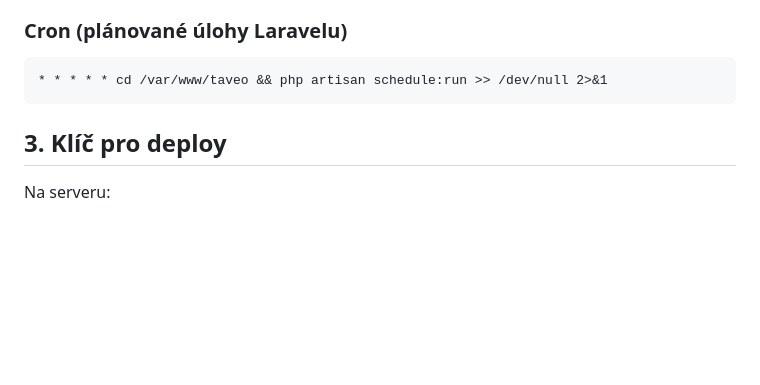
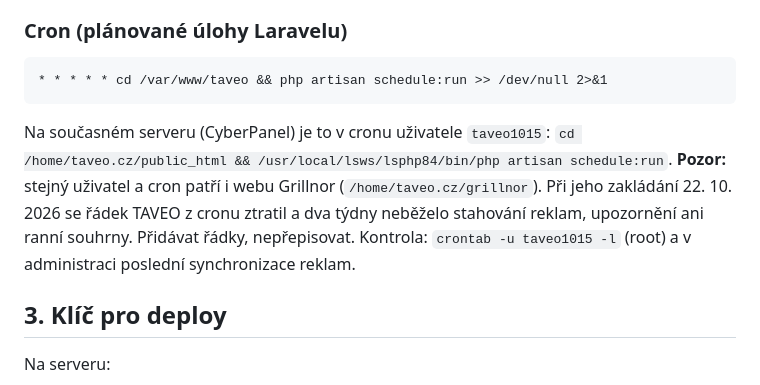
Before and after one commit to kebzat/tavo, a Markdown page: docs/DEPLOYMENT.md, the part around the change. Drawn GitHub-style; blank space fills up the shorter version.

Commit message:
Dokumentace: cron TAVEO sdílí uživatele s Grillnorem
Co-Authored-By: Claude Opus 5.5 (1M context) <noreply@anthropic.com>

````diff
--- a/docs/DEPLOYMENT.md
+++ b/docs/DEPLOYMENT.md
@@ -197,6 +197,13 @@ sudo certbot --nginx -d taveo.cz -d www.taveo.cz
 * * * * * cd /var/www/taveo && php artisan schedule:run >> /dev/null 2>&1
 ```
 
+Na současném serveru (CyberPanel) je to v cronu uživatele `taveo1015`:
+`cd /home/taveo.cz/public_html && /usr/local/lsws/lsphp84/bin/php artisan schedule:run`.
+**Pozor:** stejný uživatel a cron patří i webu Grillnor (`/home/taveo.cz/grillnor`).
+Při jeho zakládání 22. 10. 2026 se řádek TAVEO z cronu ztratil a dva týdny
+neběželo stahování reklam, upozornění ani ranní souhrny. Přidávat řádky, nepřepisovat.
+Kontrola: `crontab -u taveo1015 -l` (root) a v administraci poslední synchronizace reklam.
+
 ## 3. Klíč pro deploy
 
 Na serveru:
````
